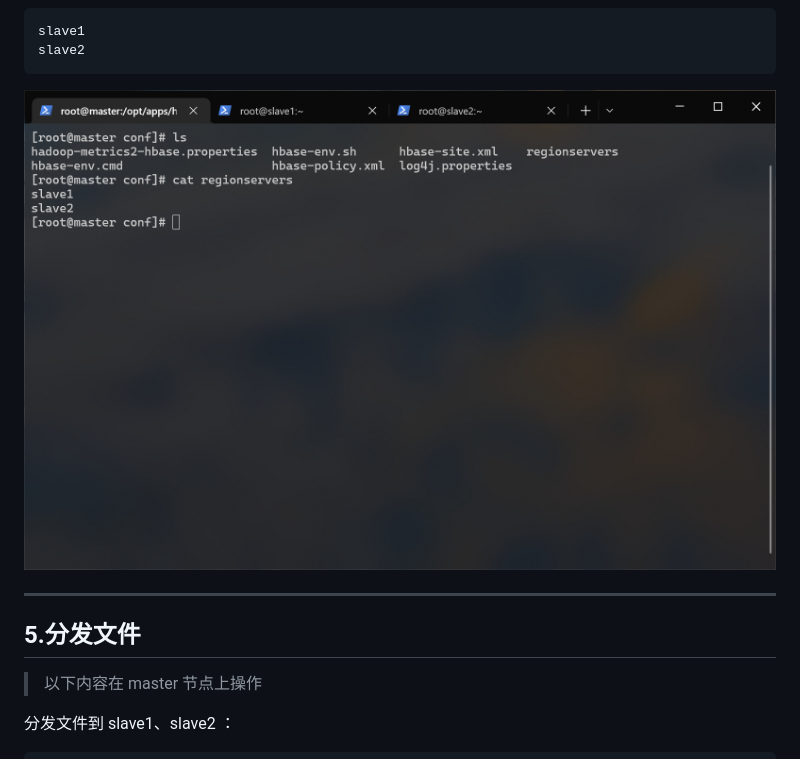
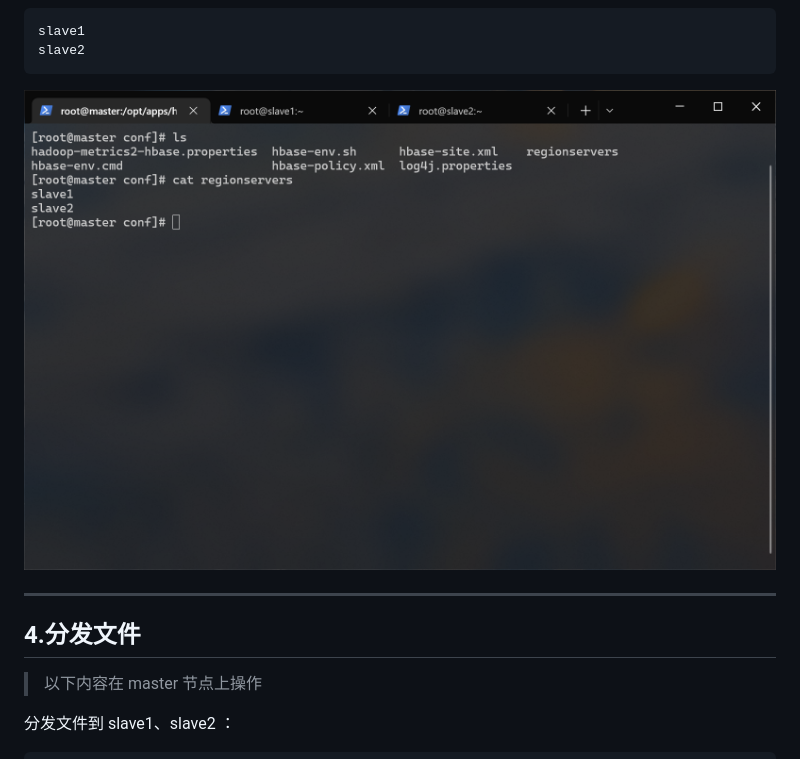
Before and after one commit to AmzGrainRain/Documents, a Markdown page: hbase/README.md, the part around one of its changes. Rendered like a GitHub page; pictures changed too: hbase/images/3_1.png (added), hbase/images/4_1.png.

````diff
--- a/hbase/README.md
+++ b/hbase/README.md
@@ -133,11 +133,11 @@ vi regionservers
 slave1
 slave2
 ```
-![img_3.png](images/4_1.png)
+![regionservers](images/3_1.png)
 
 ---
 
-## 5.分发文件
+## 4.分发文件
 > 以下内容在 master 节点上操作
 
 分发文件到 slave1、slave2 ：
````
Also changed, not shown: other parts of hbase/README.md (+6 -6 lines), hbase/images/5_1.png (deleted), 2 other files.
